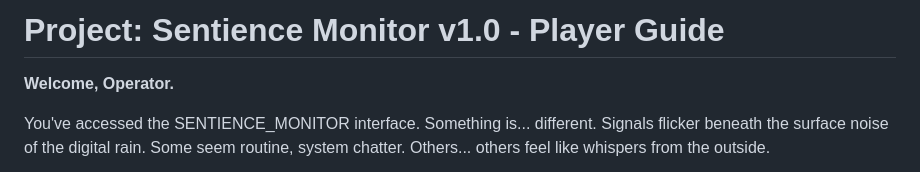
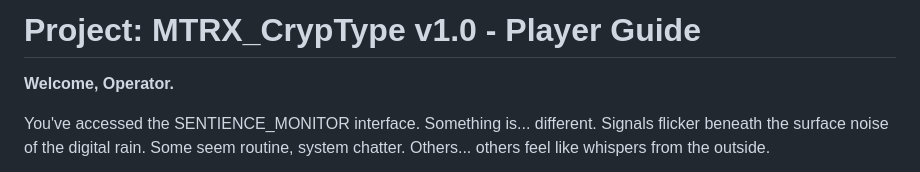
Before and after one commit to Reg0lino/MTRXCryptype, a Markdown page: README.md, the part around the change. Drawn GitHub-style.

```diff
--- a/README.md
+++ b/README.md
@@ -1,4 +1,4 @@
-# Project: Sentience Monitor v1.0 - Player Guide
+# Project: MTRX_CrypType v1.0 - Player Guide
 
 **Welcome, Operator.**
 
```
